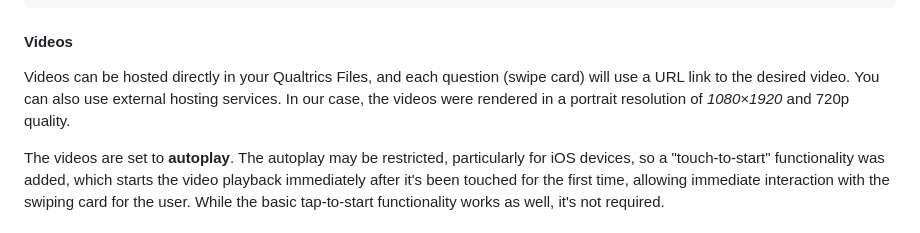
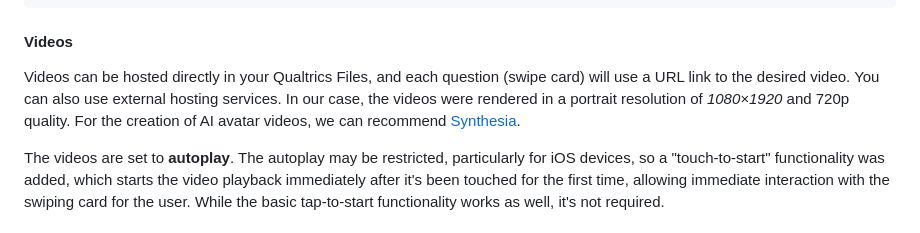
Before and after one commit to strojiladam/swipescale, a Markdown page: Swipe_VIDEO/README.md, the part around the change. Rendered like a GitHub page.

````diff
--- a/Swipe_VIDEO/README.md
+++ b/Swipe_VIDEO/README.md
@@ -32,7 +32,7 @@ height: 0px !important;
 ```
 
 #### Videos
-Videos can be hosted directly in your Qualtrics Files, and each question (swipe card) will use a URL link to the desired video. You can also use external hosting services. In our case, the videos were rendered in a portrait resolution of *1080×1920* and 720p quality.
+Videos can be hosted directly in your Qualtrics Files, and each question (swipe card) will use a URL link to the desired video. You can also use external hosting services. In our case, the videos were rendered in a portrait resolution of *1080×1920* and 720p quality. For the creation of AI avatar videos, we can recommend [Synthesia](https://www.synthesia.io/).
 
 The videos are set to **autoplay**. The autoplay may be restricted, particularly for iOS devices, so a "touch-to-start" functionality was added, which starts the video playback immediately after it's been touched for the first time, allowing immediate interaction with the swiping card for the user. While the basic tap-to-start functionality works as well, it's not required.
 
````
